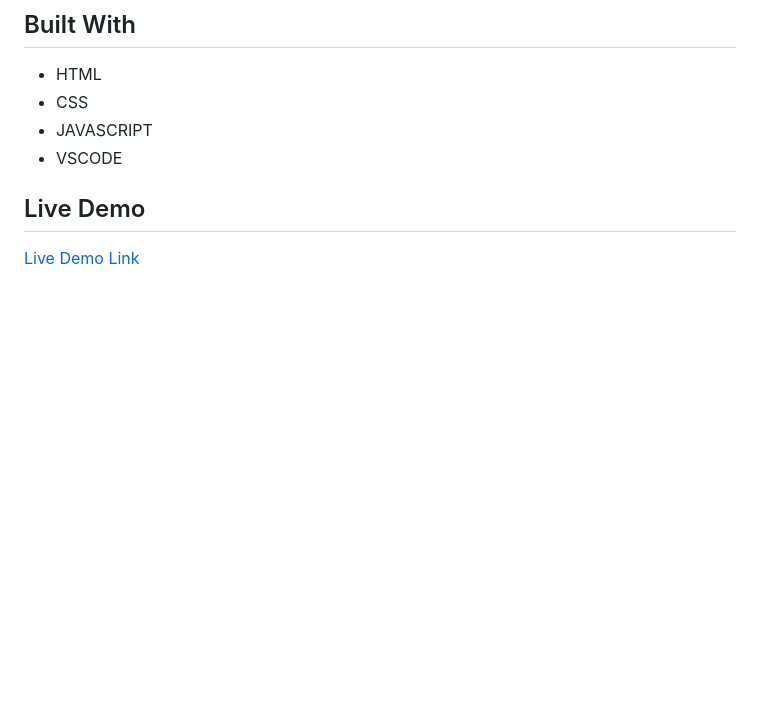
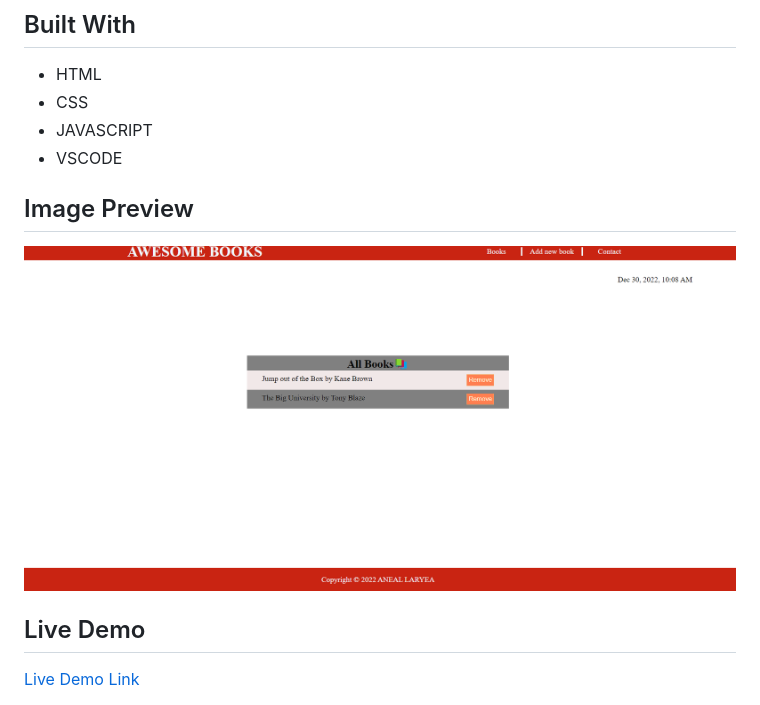
Before and after one commit to aneallaryea100/Awesome-Books, a Markdown page: README.md, the part around the change. GitHub-like rendering; pictures changed too: modules/images/awesome.png (added); blank space fills up the shorter version.

```diff
--- a/README.md
+++ b/README.md
@@ -9,6 +9,10 @@ In this project, I will restructure the Awesome book app in to modules using ES6
 - CSS
 - JAVASCRIPT
 - VSCODE
+
+## Image Preview
+
+![awesome-books](./modules/images/awesome.png)
 
 ## Live Demo
 
```
